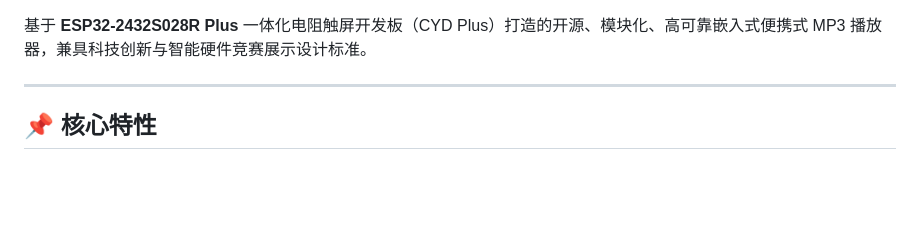
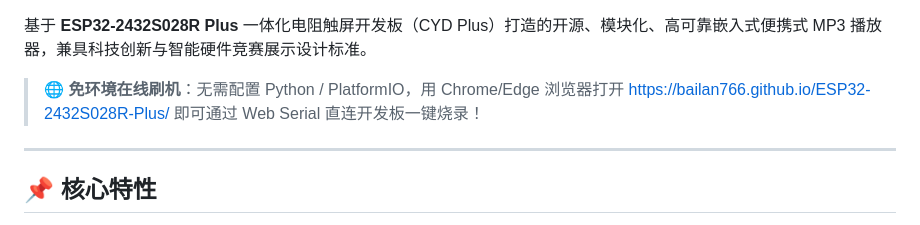
Before and after one commit to Bailan766/ESP32-2432S028R-Plus, a Markdown page: README.md, the part around one of its changes. Drawn GitHub-style; blank space fills up the shorter version.

```diff
--- a/README.md
+++ b/README.md
@@ -6,5 +7,7 @@
 
 基于 **ESP32-2432S028R Plus** 一体化电阻触屏开发板（CYD Plus）打造的开源、模块化、高可靠嵌入式便携式 MP3 播放器，兼具科技创新与智能硬件竞赛展示设计标准。
+
+> 🌐 **免环境在线刷机**：无需配置 Python / PlatformIO，用 Chrome/Edge 浏览器打开 [https://bailan766.github.io/ESP32-2432S028R-Plus/](https://bailan766.github.io/ESP32-2432S028R-Plus/) 即可通过 Web Serial 直连开发板一键烧录！
 
 ---
 
```
Also changed, not shown: other parts of README.md (+1 -0 lines).
